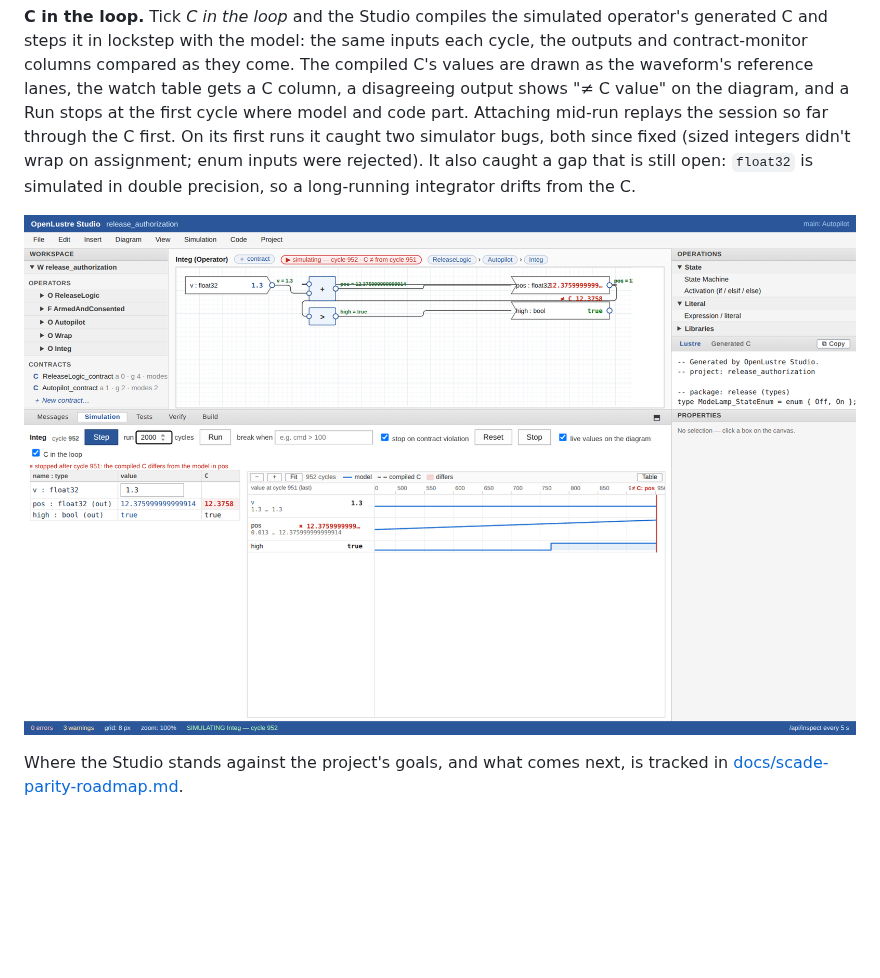
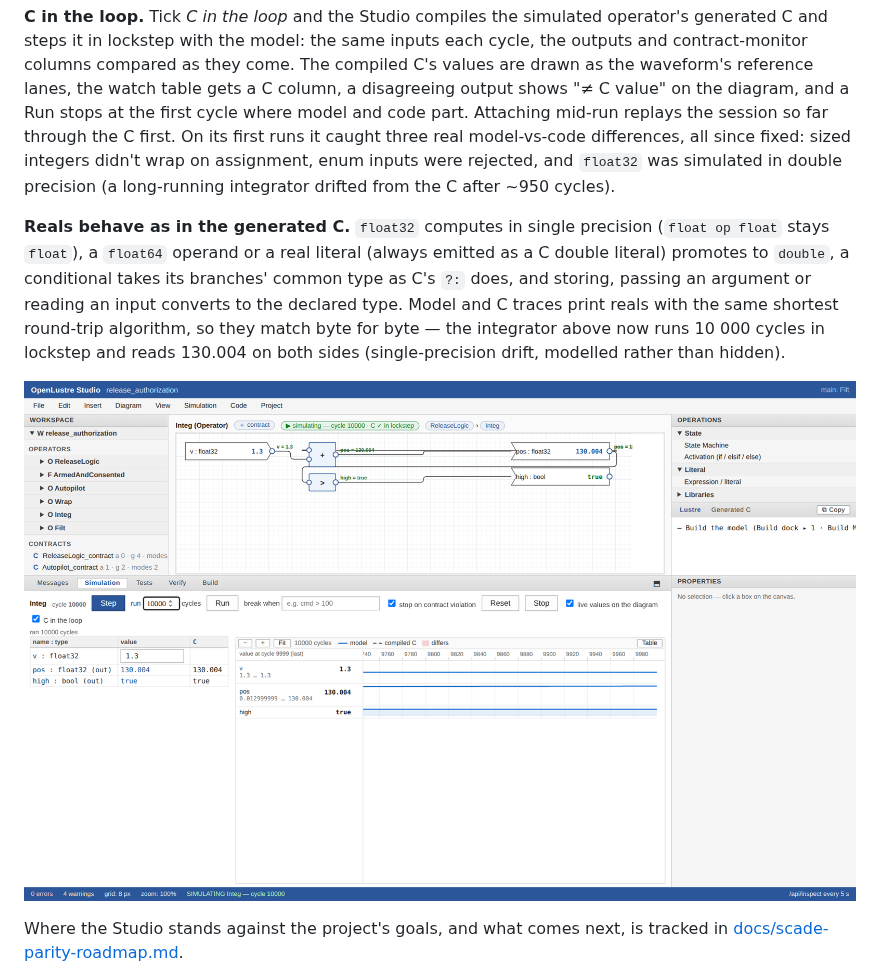
Before and after one commit to Shepherdhunt/OpenLustreStudio, a Markdown page: README.md, the part around the change. Rendered like a GitHub page; pictures changed too: docs/screenshots/09-c-in-the-loop.png; blank space fills up the shorter version.

```diff
--- a/README.md
+++ b/README.md
@@ -101,12 +101,22 @@ compared as they come. The compiled C's values are drawn as the waveform's
 reference lanes, the watch table gets a C column, a disagreeing output shows
 "≠ C value" on the diagram, and a Run stops at the first cycle where model
 and code part. Attaching mid-run replays the session so far through the C
-first. On its first runs it caught two simulator bugs, both since fixed
-(sized integers didn't wrap on assignment; enum inputs were rejected). It
-also caught a gap that is still open: `float32` is simulated in double
-precision, so a long-running integrator drifts from the C.
+first. On its first runs it caught three real model-vs-code differences,
+all since fixed: sized integers didn't wrap on assignment, enum inputs were
+rejected, and `float32` was simulated in double precision (a long-running
+integrator drifted from the C after ~950 cycles).
 
-![C in the loop in OpenLustre Studio — a float32 integrator stopped at cycle 951, where the compiled C (12.3758) first departs from the model (12.376): the chip reads "C ≠ from cycle 951", the watch table's C column is red, the diagram shows "≠ C 12.3758" under the output, and the waveform marks the divergence.](docs/screenshots/09-c-in-the-loop.png)
+**Reals behave as in the generated C.** `float32` computes in single
+precision (`float op float` stays `float`), a `float64` operand or a real
+literal (always emitted as a C double literal) promotes to `double`, a
+conditional takes its branches' common type as C's `?:` does, and storing,
+passing an argument or reading an input converts to the declared type.
+Model and C traces print reals with the same shortest round-trip algorithm,
+so they match byte for byte — the integrator above now runs 10 000 cycles
+in lockstep and reads 130.004 on both sides (single-precision drift,
+modelled rather than hidden).
+
+![C in the loop in OpenLustre Studio — a float32 integrator after 10 000 cycles with the compiled C in lockstep: the chip reads "C ✓ in lockstep", the watch table's C column matches the model (pos = 130.004), and the waveform shows no differing cycles.](docs/screenshots/09-c-in-the-loop.png)
 
 Where the Studio stands against the project's goals, and what comes next, is
 tracked in [docs/scade-parity-roadmap.md](docs/scade-parity-roadmap.md).
```
Also changed, not shown: apps/studio_ui/README.md (+2 -1 lines), docs/scade-parity-roadmap.md (+27 -19 lines).
